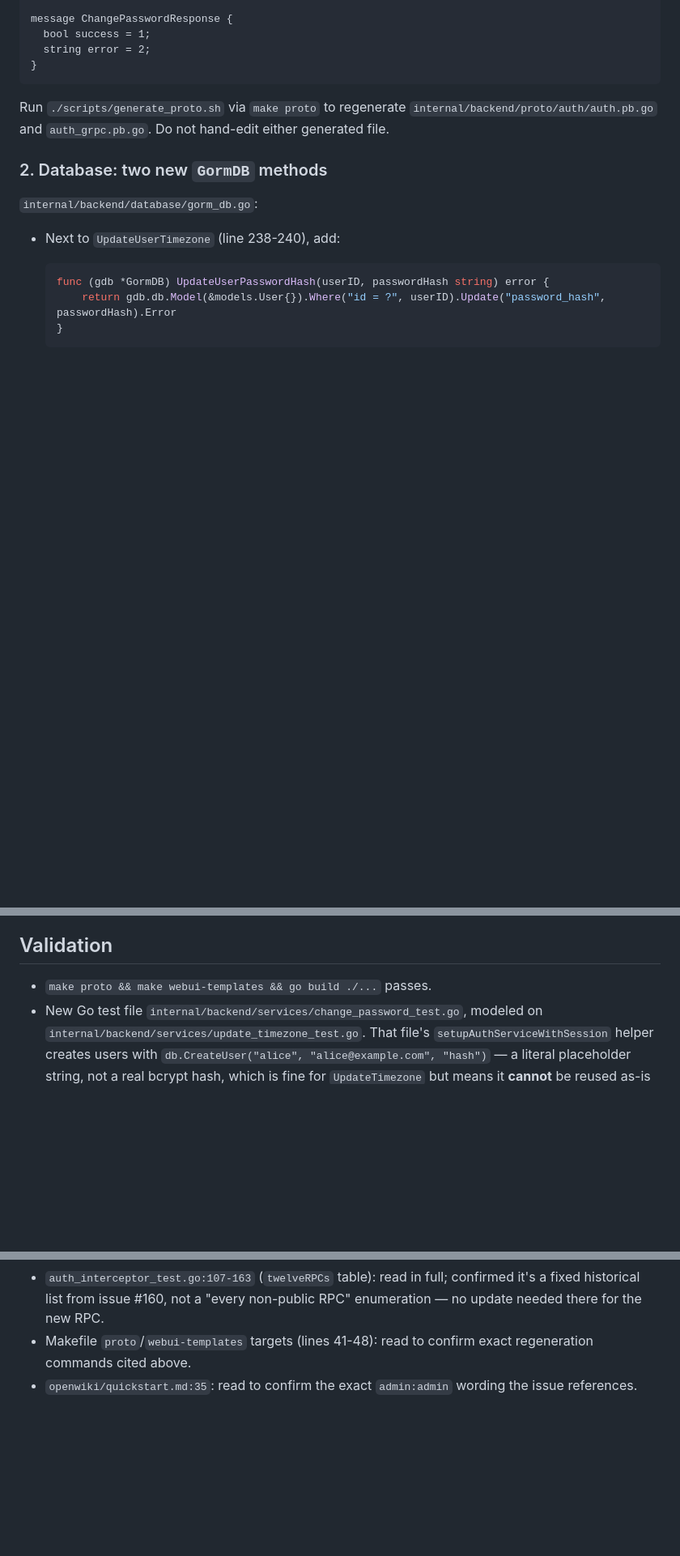
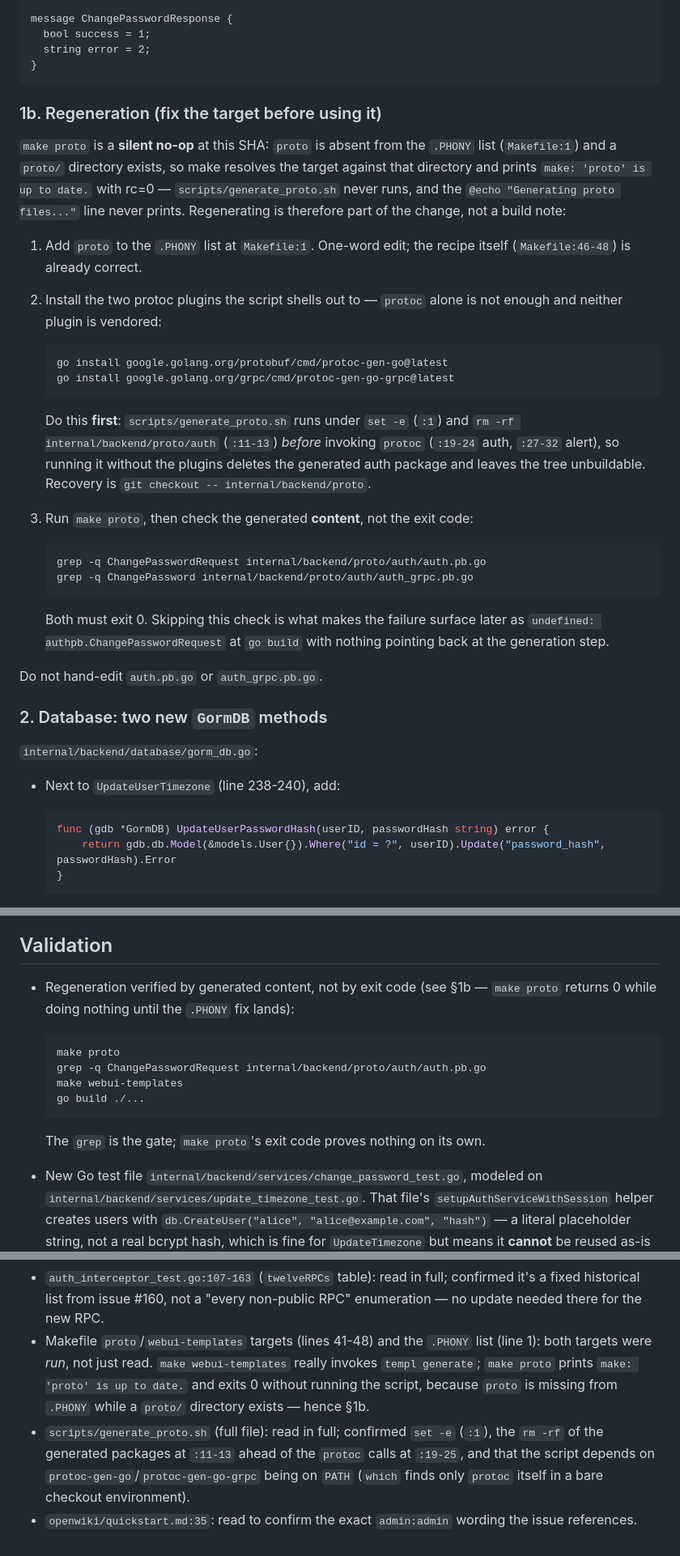
Before and after one commit to SoulKyu/notificator, a Markdown page: specs/2026-08-02-178-feat-auth-classic-auth.md, 3 parts joined by grey strips. Shown at 81% size. GitHub-like rendering; blank space fills up the shorter version.

Commit message:
docs(spec): make proto regeneration step actually run and verify itself (#178)

````diff
--- a/specs/2026-08-02-178-feat-auth-classic-auth.md
+++ b/specs/2026-08-02-178-feat-auth-classic-auth.md
@@ -80,9 +80,44 @@ message ChangePasswordResponse {
 }
 ```
 
-Run `./scripts/generate_proto.sh` via `make proto` to regenerate
-`internal/backend/proto/auth/auth.pb.go` and `auth_grpc.pb.go`. Do not
-hand-edit either generated file.
+### 1b. Regeneration (fix the target before using it)
+
+`make proto` is a **silent no-op** at this SHA: `proto` is absent from the
+`.PHONY` list (`Makefile:1`) and a `proto/` directory exists, so make
+resolves the target against that directory and prints
+`make: 'proto' is up to date.` with rc=0 — `scripts/generate_proto.sh`
+never runs, and the `@echo "Generating proto files..."` line never prints.
+Regenerating is therefore part of the change, not a build note:
+
+1. Add `proto` to the `.PHONY` list at `Makefile:1`. One-word edit; the
+   recipe itself (`Makefile:46-48`) is already correct.
+2. Install the two protoc plugins the script shells out to — `protoc`
+   alone is not enough and neither plugin is vendored:
+
+   ```sh
+   go install google.golang.org/protobuf/cmd/protoc-gen-go@latest
+   go install google.golang.org/grpc/cmd/protoc-gen-go-grpc@latest
+   ```
+
+   Do this **first**: `scripts/generate_proto.sh` runs under `set -e`
+   (`:1`) and `rm -rf internal/backend/proto/auth` (`:11-13`) *before*
+   invoking `protoc` (`:19-24` auth, `:27-32` alert), so running it
+   without the plugins deletes the generated auth package and leaves the
+   tree unbuildable. Recovery is
+   `git checkout -- internal/backend/proto`.
+3. Run `make proto`, then check the generated **content**, not the exit
+   code:
+
+   ```sh
+   grep -q ChangePasswordRequest internal/backend/proto/auth/auth.pb.go
+   grep -q ChangePassword internal/backend/proto/auth/auth_grpc.pb.go
+   ```
+
+   Both must exit 0. Skipping this check is what makes the failure surface
+   later as `undefined: authpb.ChangePasswordRequest` at `go build` with
+   nothing pointing back at the generation step.
+
+Do not hand-edit `auth.pb.go` or `auth_grpc.pb.go`.
 
 ### 2. Database: two new `GormDB` methods
 
@@ -357,7 +392,17 @@ exactly the path the issue proposes.
 
 ## Validation
 
-- `make proto && make webui-templates && go build ./...` passes.
+- Regeneration verified by generated content, not by exit code (see §1b —
+  `make proto` returns 0 while doing nothing until the `.PHONY` fix lands):
+
+  ```sh
+  make proto
+  grep -q ChangePasswordRequest internal/backend/proto/auth/auth.pb.go
+  make webui-templates
+  go build ./...
+  ```
+
+  The `grep` is the gate; `make proto`'s exit code proves nothing on its own.
 - New Go test file `internal/backend/services/change_password_test.go`,
   modeled on `internal/backend/services/update_timezone_test.go`. That
   file's `setupAuthServiceWithSession` helper creates users with
@@ -442,7 +487,16 @@ exactly the path the issue proposes.
   confirmed it's a fixed historical list from issue #160, not a
   "every non-public RPC" enumeration — no update needed there for the new
   RPC.
-- Makefile `proto`/`webui-templates` targets (lines 41-48): read to confirm
-  exact regeneration commands cited above.
+- Makefile `proto`/`webui-templates` targets (lines 41-48) and the `.PHONY`
+  list (line 1): both targets were *run*, not just read. `make
+  webui-templates` really invokes `templ generate`; `make proto` prints
+  `make: 'proto' is up to date.` and exits 0 without running the script,
+  because `proto` is missing from `.PHONY` while a `proto/` directory
+  exists — hence §1b.
+- `scripts/generate_proto.sh` (full file): read in full; confirmed `set -e`
+  (`:1`), the `rm -rf` of the generated packages at `:11-13` ahead of the
+  `protoc` calls at `:19-25`, and that the script depends on
+  `protoc-gen-go`/`protoc-gen-go-grpc` being on `PATH` (`which` finds only
+  `protoc` itself in a bare checkout environment).
 - `openwiki/quickstart.md:35`: read to confirm the exact `admin:admin`
   wording the issue references.
````
Also changed, not shown: other parts of specs/2026-08-02-178-feat-auth-classic-auth.md (+1 -1 lines).
